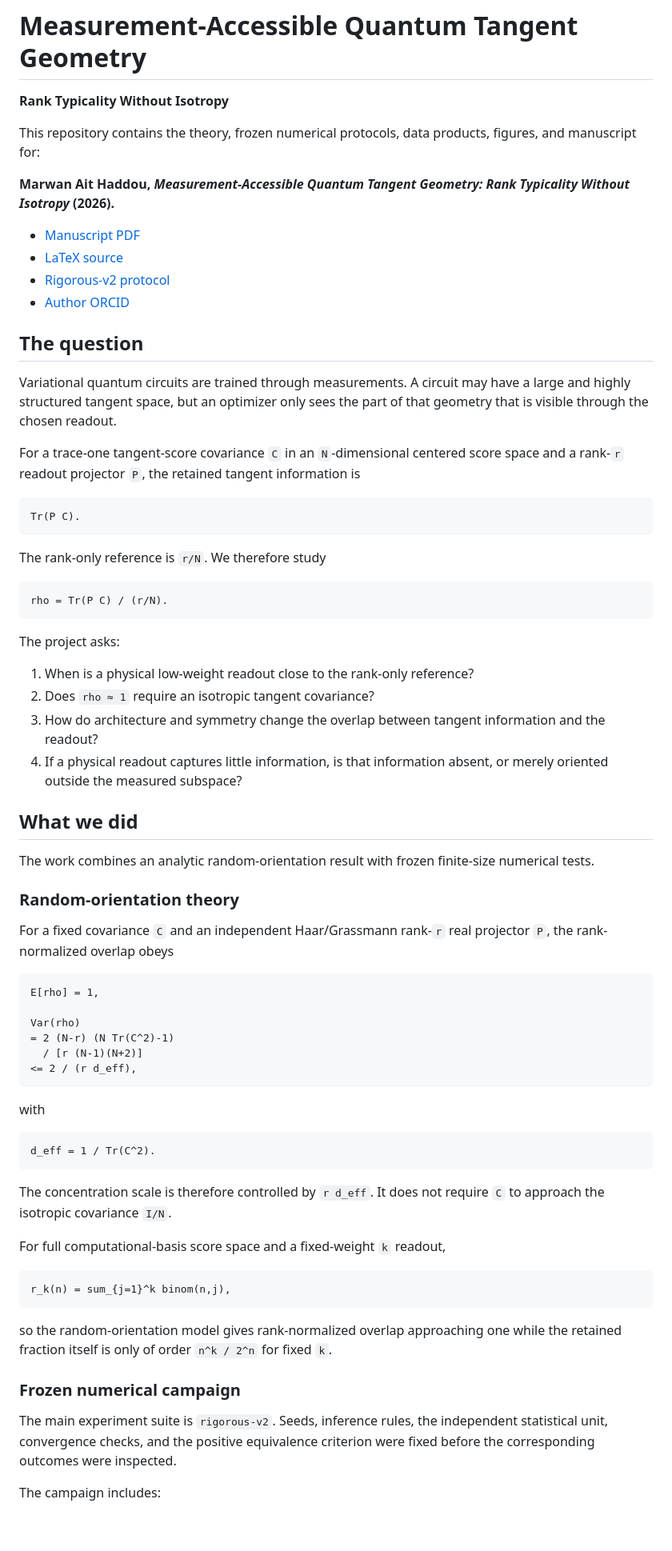
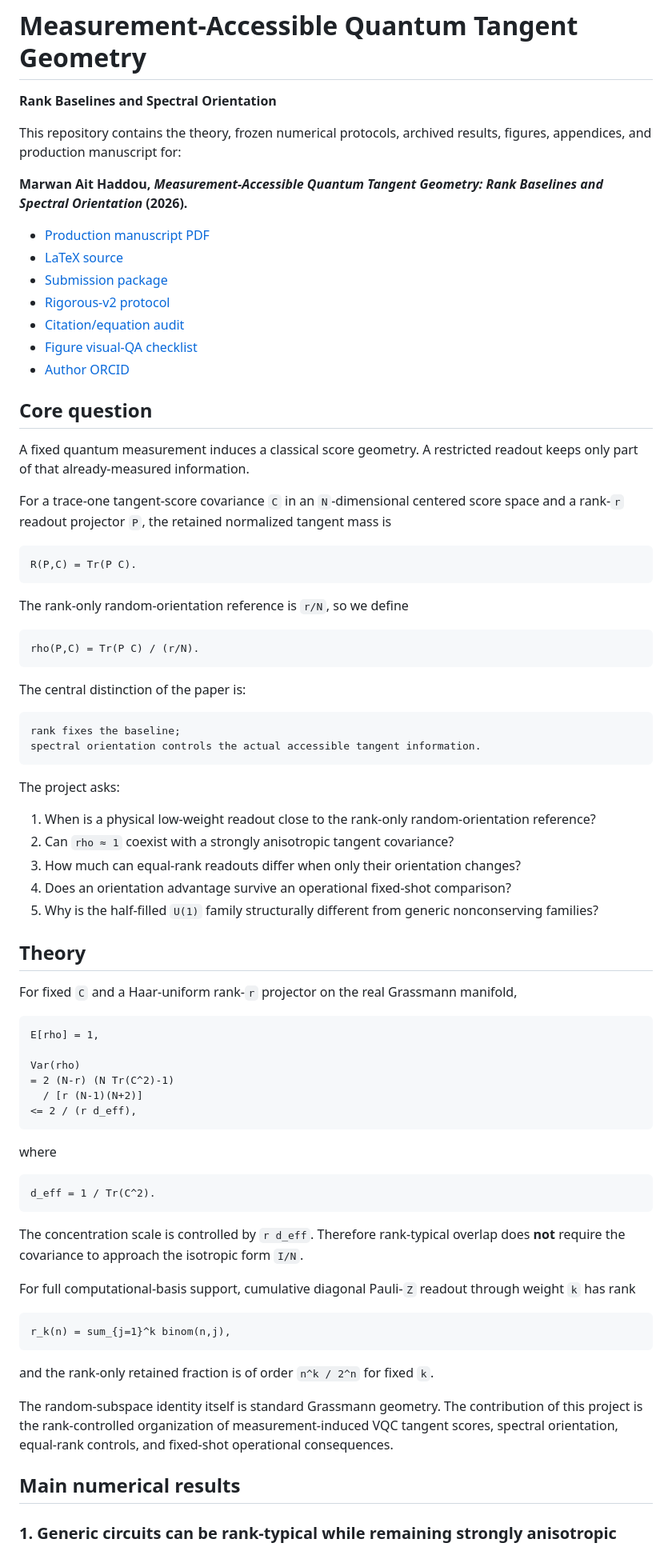
Before and after one commit to AHDMarwan/Spectral-Geometry-of-Accessible-Quantum-Tangents-Beyond-Isotropic-Readout-Rank-Laws, a Markdown page: README.md, the part around one of its changes. Shown at 80% size. Drawn GitHub-style; blank space fills up the shorter version.

Commit message:
Update README for current manuscript, appendices, and results

````diff
--- a/README.md
+++ b/README.md
@@ -1,46 +1,53 @@
 # Measurement-Accessible Quantum Tangent Geometry
 
-**Rank Typicality Without Isotropy**
+**Rank Baselines and Spectral Orientation**
 
-This repository contains the theory, frozen numerical protocols, data products, figures, and manuscript for:
+This repository contains the theory, frozen numerical protocols, archived results, figures, appendices, and production manuscript for:
 
-**Marwan Ait Haddou, _Measurement-Accessible Quantum Tangent Geometry: Rank Typicality Without Isotropy_ (2026).**
+**Marwan Ait Haddou, _Measurement-Accessible Quantum Tangent Geometry: Rank Baselines and Spectral Orientation_ (2026).**
 
-- [Manuscript PDF](paper/prx/spectral_geometry_prx.pdf)
+- [Production manuscript PDF](paper/prx/spectral_geometry_prx.pdf)
 - [LaTeX source](paper/prx/spectral_geometry_prx.tex)
+- [Submission package](paper/prx/spectral_geometry_prx_submission_package.zip)
 - [Rigorous-v2 protocol](docs/RIGOROUS_PROTOCOL_V2.md)
+- [Citation/equation audit](paper/prx/CITATION_EQUATION_AUDIT.md)
+- [Figure visual-QA checklist](paper/prx/FIGURE_VISUAL_QA_CHECKLIST.md)
 - [Author ORCID](https://orcid.org/0009-0008-1734-1721)
 
-## The question
+## Core question
 
-Variational quantum circuits are trained through measurements. A circuit may have a large and highly structured tangent space, but an optimizer only sees the part of that geometry that is visible through the chosen readout.
+A fixed quantum measurement induces a classical score geometry. A restricted readout keeps only part of that already-measured information.
 
-For a trace-one tangent-score covariance `C` in an `N`-dimensional centered score space and a rank-`r` readout projector `P`, the retained tangent information is
+For a trace-one tangent-score covariance `C` in an `N`-dimensional centered score space and a rank-`r` readout projector `P`, the retained normalized tangent mass is
 
 ```text
-Tr(P C).
+R(P,C) = Tr(P C).
 ```
 
-The rank-only reference is `r/N`. We therefore study
+The rank-only random-orientation reference is `r/N`, so we define
 
 ```text
-rho = Tr(P C) / (r/N).
+rho(P,C) = Tr(P C) / (r/N).
+```
+
+The central distinction of the paper is:
+
+```text
+rank fixes the baseline;
+spectral orientation controls the actual accessible tangent information.
 ```
 
 The project asks:
 
-1. When is a physical low-weight readout close to the rank-only reference?
-2. Does `rho ≈ 1` require an isotropic tangent covariance?
-3. How do architecture and symmetry change the overlap between tangent information and the readout?
-4. If a physical readout captures little information, is that information absent, or merely oriented outside the measured subspace?
+1. When is a physical low-weight readout close to the rank-only random-orientation reference?
+2. Can `rho ≈ 1` coexist with a strongly anisotropic tangent covariance?
+3. How much can equal-rank readouts differ when only their orientation changes?
+4. Does an orientation advantage survive an operational fixed-shot comparison?
+5. Why is the half-filled `U(1)` family structurally different from generic nonconserving families?
 
-## What we did
+## Theory
 
-The work combines an analytic random-orientation result with frozen finite-size numerical tests.
-
-### Random-orientation theory
-
-For a fixed covariance `C` and an independent Haar/Grassmann rank-`r` real projector `P`, the rank-normalized overlap obeys
+For fixed `C` and a Haar-uniform rank-`r` projector on the real Grassmann manifold,
 
 ```text
 E[rho] = 1,
@@ -51,25 +58,25 @@ Var(rho)
 <= 2 / (r d_eff),
 ```
 
-with
+where
 
 ```text
 d_eff = 1 / Tr(C^2).
 ```
 
-The concentration scale is therefore controlled by `r d_eff`. It does not require `C` to approach the isotropic covariance `I/N`.
+The concentration scale is controlled by `r d_eff`. Therefore rank-typical overlap does **not** require the covariance to approach the isotropic form `I/N`.
 
-For full computational-basis score space and a fixed-weight `k` readout,
+For full computational-basis support, cumulative diagonal Pauli-`Z` readout through weight `k` has rank
 
 ```text
 r_k(n) = sum_{j=1}^k binom(n,j),
 ```
 
-so the random-orientation model gives rank-normalized overlap approaching one while the retained fraction itself is only of order `n^k / 2^n` for fixed `k`.
+and the rank-only retained fraction is of order `n^k / 2^n` for fixed `k`.
 
-### Frozen numerical campaign
+The random-subspace identity itself is standard Grassmann geometry. The contribution of this project is the rank-controlled organization of measurement-induced VQC tangent scores, spectral orientation, equal-rank controls, and fixed-shot operational consequences.
 
-The main experiment suite is `rigorous-v2`. Seeds, inference rules, the independent statistical unit, convergence checks, and the positive equivalence criterion were fixed before the corresponding outcomes were inspected.
+## Main numerical results
 
-The campaign includes:
+### 1. Generic circuits can be rank-typical while remaining strongly anisotropic
 
````
Also changed, not shown: other parts of README.md (+185 -65 lines).
